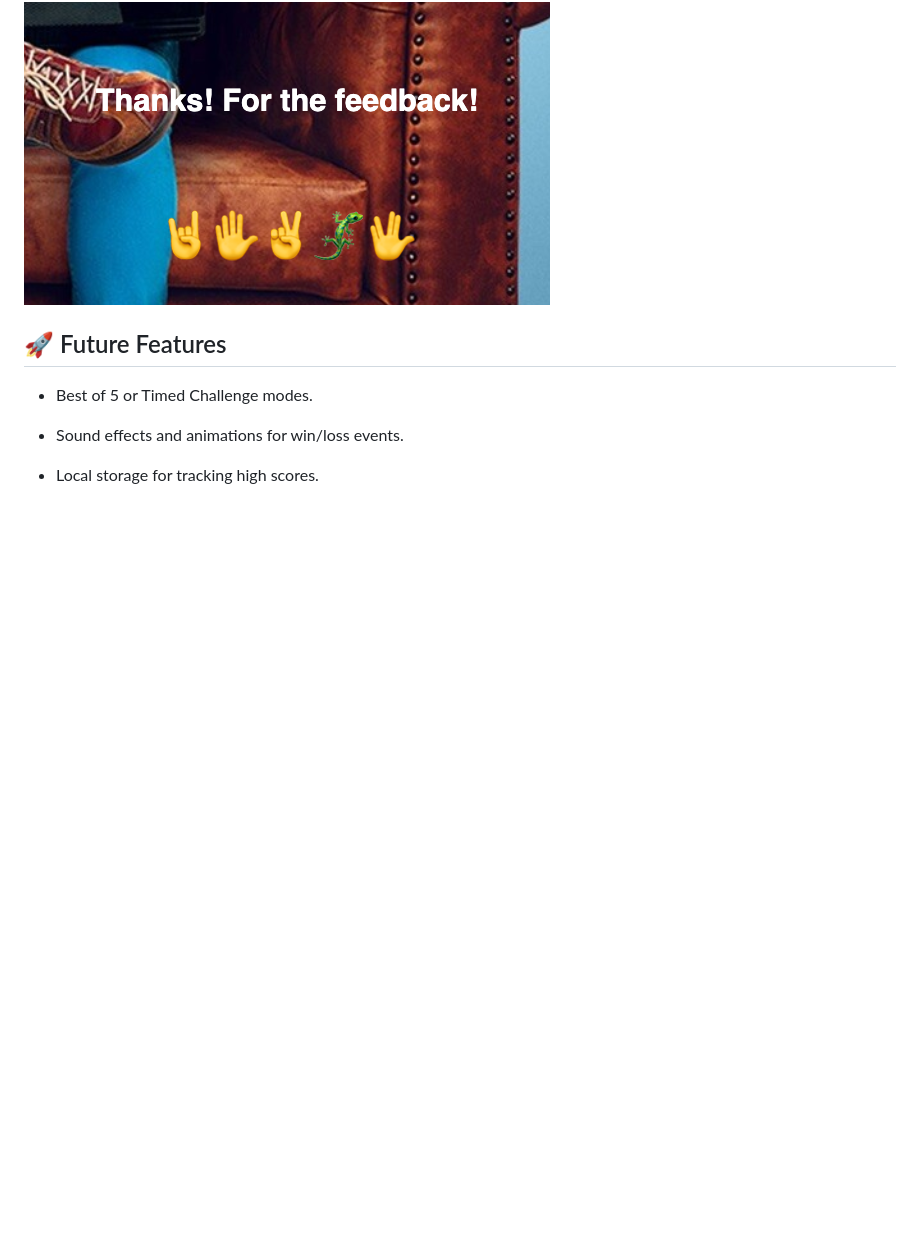
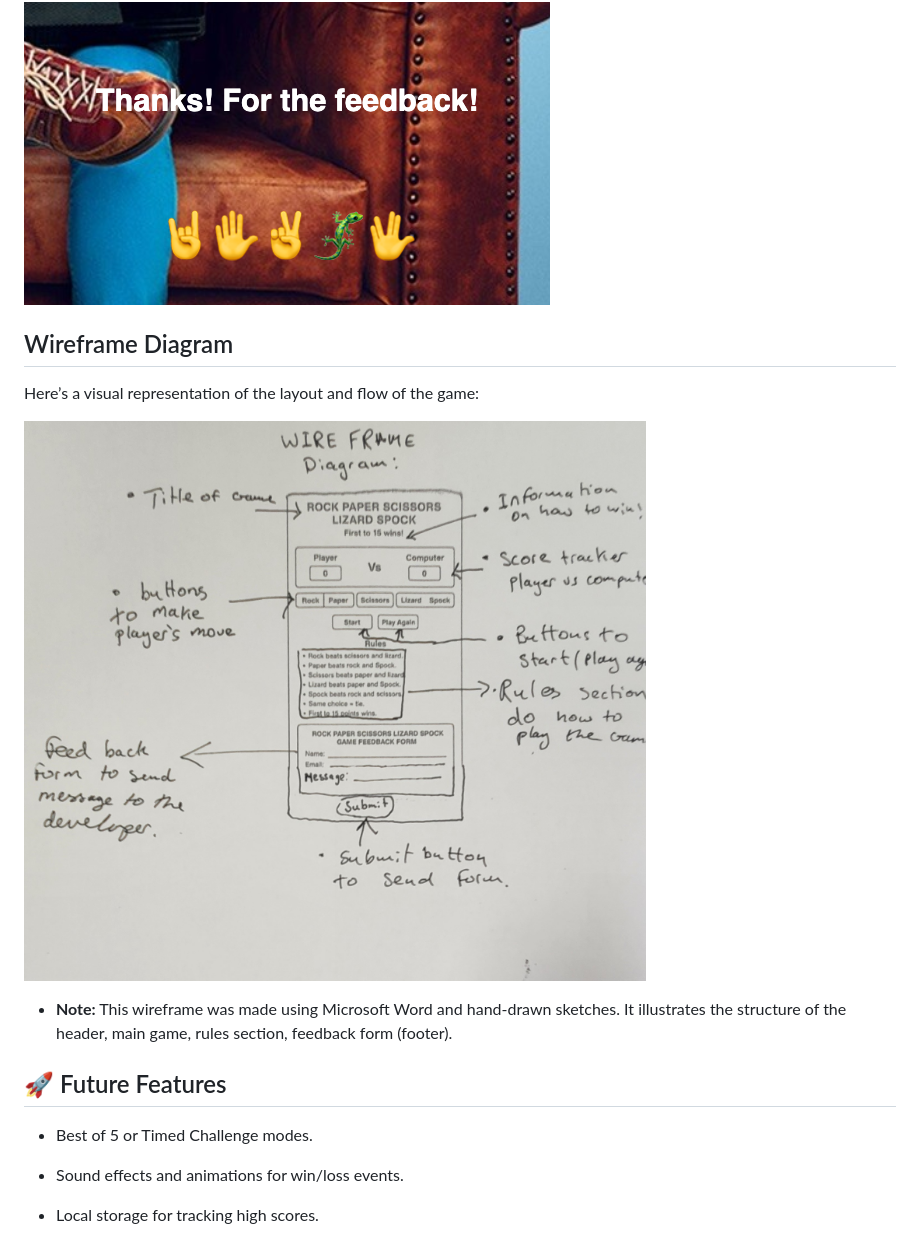
Before and after one commit to brianjdowling101/Rock--Paper--Scissors--Lizard--Spock-, a Markdown page: README.md, the part around the change. Drawn GitHub-style; pictures changed too: images/thewireframediagram.jpg (added); blank space fills up the shorter version.

Commit message:
Update Read.md file. Add wireframe heading with diagram to wirefraame section.

```diff
--- a/README.md
+++ b/README.md
@@ -164,6 +164,17 @@ Built in Visual Studio using HTML, CSS, and JavaScript, this project brings a ch
 
 ![image](images/Thankyoumessage.png)
 
+## Wireframe Diagram
+
+Here’s a visual representation of the layout and flow of the game:
+
+![image](images/thewireframediagram.jpg)
+
+- **Note:** This wireframe was made using Microsoft Word and hand-drawn sketches. It illustrates the structure of the header, main game, rules section, feedback form (footer).
+
+
+
+
 ## 🚀 Future Features
 
 - Best of 5 or Timed Challenge modes.
```
Also changed, not shown: 1 other file.
